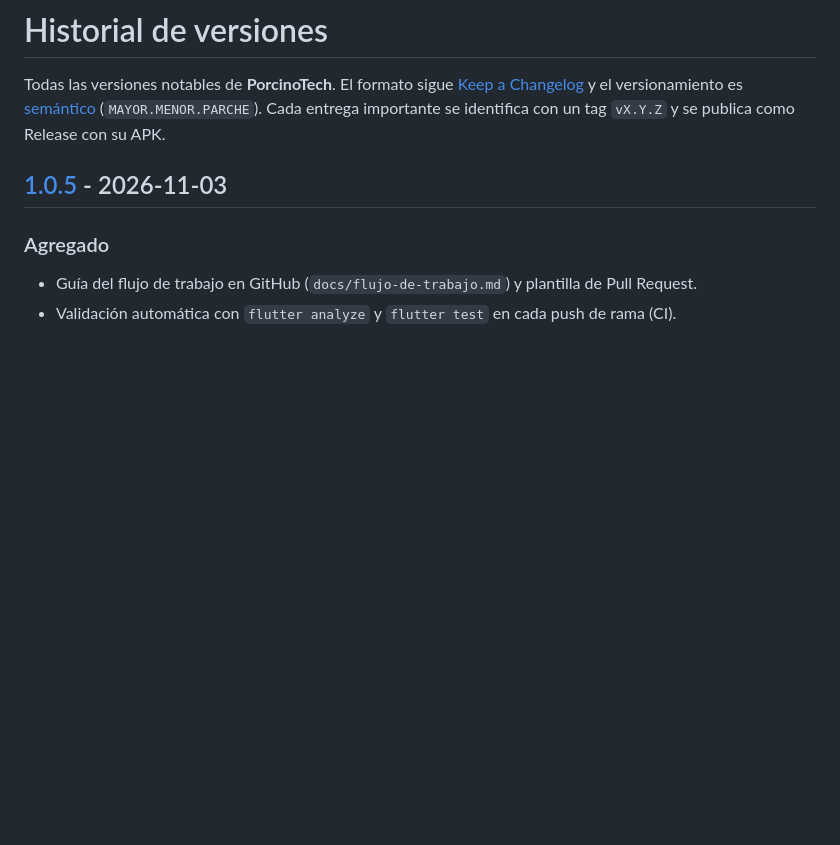
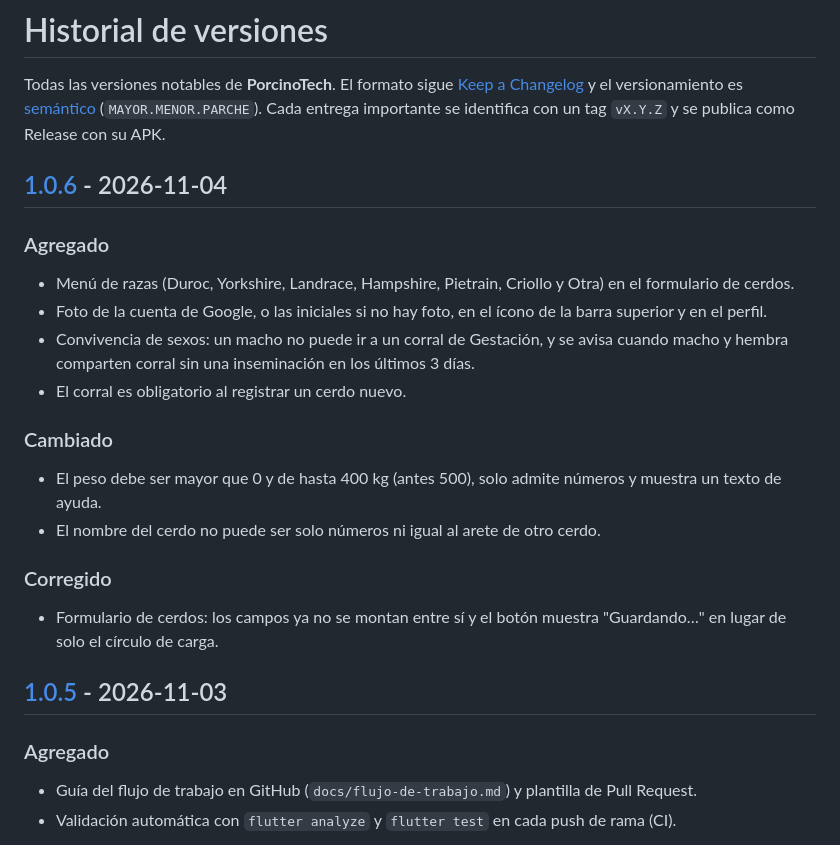
Before and after one commit to angel04-gifd/porcinotech, a Markdown page: CHANGELOG.md, the part around one of its changes. Drawn GitHub-style; blank space fills up the shorter version.

Commit message:
docs: agregar la versión 1.0.6 al CHANGELOG
Co-Authored-By: Claude Sonnet 5.5 <noreply@anthropic.com>

```diff
--- a/CHANGELOG.md
+++ b/CHANGELOG.md
@@ -1,6 +1,21 @@
 # Historial de versiones
 
 Todas las versiones notables de **PorcinoTech**. El formato sigue [Keep a Changelog](https://keepachangelog.com/es-ES/1.1.0/) y el versionamiento es [semántico](https://semver.org/lang/es/) (`MAYOR.MENOR.PARCHE`). Cada entrega importante se identifica con un tag `vX.Y.Z` y se publica como Release con su APK.
+
+## [1.0.6] - 2026-11-04
+
+### Agregado
+- Menú de razas (Duroc, Yorkshire, Landrace, Hampshire, Pietrain, Criollo y Otra) en el formulario de cerdos.
+- Foto de la cuenta de Google, o las iniciales si no hay foto, en el ícono de la barra superior y en el perfil.
+- Convivencia de sexos: un macho no puede ir a un corral de Gestación, y se avisa cuando macho y hembra comparten corral sin una inseminación en los últimos 3 días.
+- El corral es obligatorio al registrar un cerdo nuevo.
+
+### Cambiado
+- El peso debe ser mayor que 0 y de hasta 400 kg (antes 500), solo admite números y muestra un texto de ayuda.
+- El nombre del cerdo no puede ser solo números ni igual al arete de otro cerdo.
+
+### Corregido
+- Formulario de cerdos: los campos ya no se montan entre sí y el botón muestra "Guardando…" en lugar de solo el círculo de carga.
 
 ## [1.0.5] - 2026-11-03
 
```
Also changed, not shown: other parts of CHANGELOG.md (+1 -0 lines).
